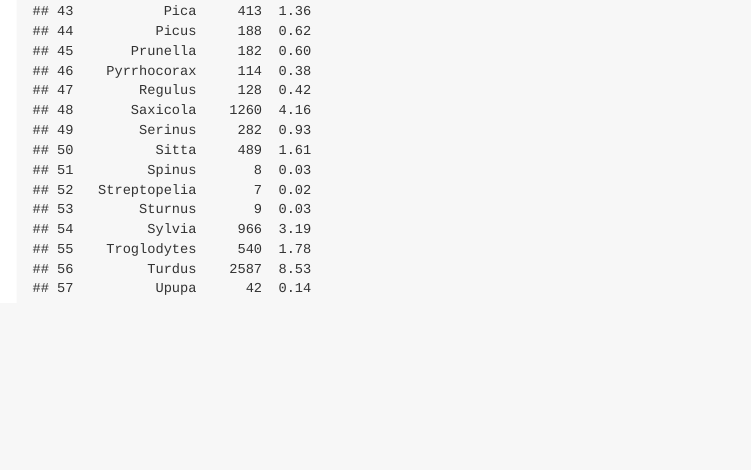
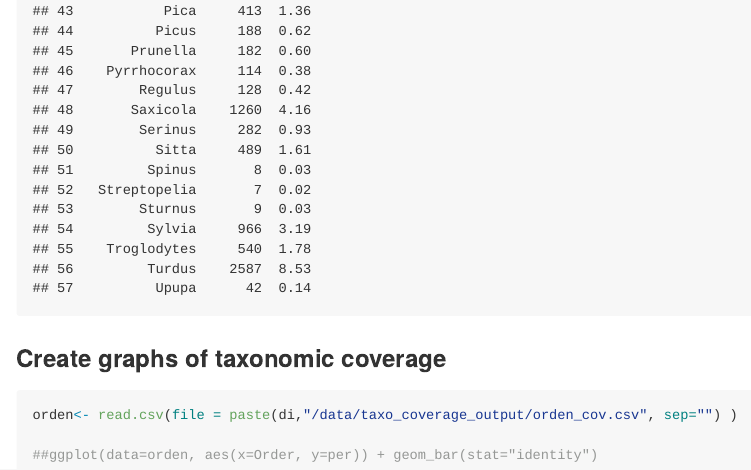
Before and after one commit to ajpelu/dp_dispersantes, an R Markdown document (script/get_taxonomic_coverage.Rmd): the page in a window 1100 px wide, from 3460 px down. The pictures show the output file script/get_taxonomic_coverage.md that the author committed with the source, drawn offline in the style of GitHub; long lines of code are wrapped.

Commit message:
Try to create a bar graph

````diff
--- a/script/get_taxonomic_coverage.Rmd
+++ b/script/get_taxonomic_coverage.Rmd
@@ -72,3 +72,13 @@ write.csv(genus, file = paste(di,"/data/taxo_coverage_output/genus_cov.csv", sep
 
 genus
 ```
+
+
+### Create graphs of taxonomic coverage
+
+```{r}
+orden<- read.csv(file = paste(di,"/data/taxo_coverage_output/orden_cov.csv", sep="") )
+
+##ggplot(data=orden, aes(x=Order, y=per)) + geom_bar(stat="identity")
+
+```
````
Also changed, not shown: script/get_taxonomic_coverage.md, script/get_taxonomic_coverage.Rmd (2 more changed lines).
